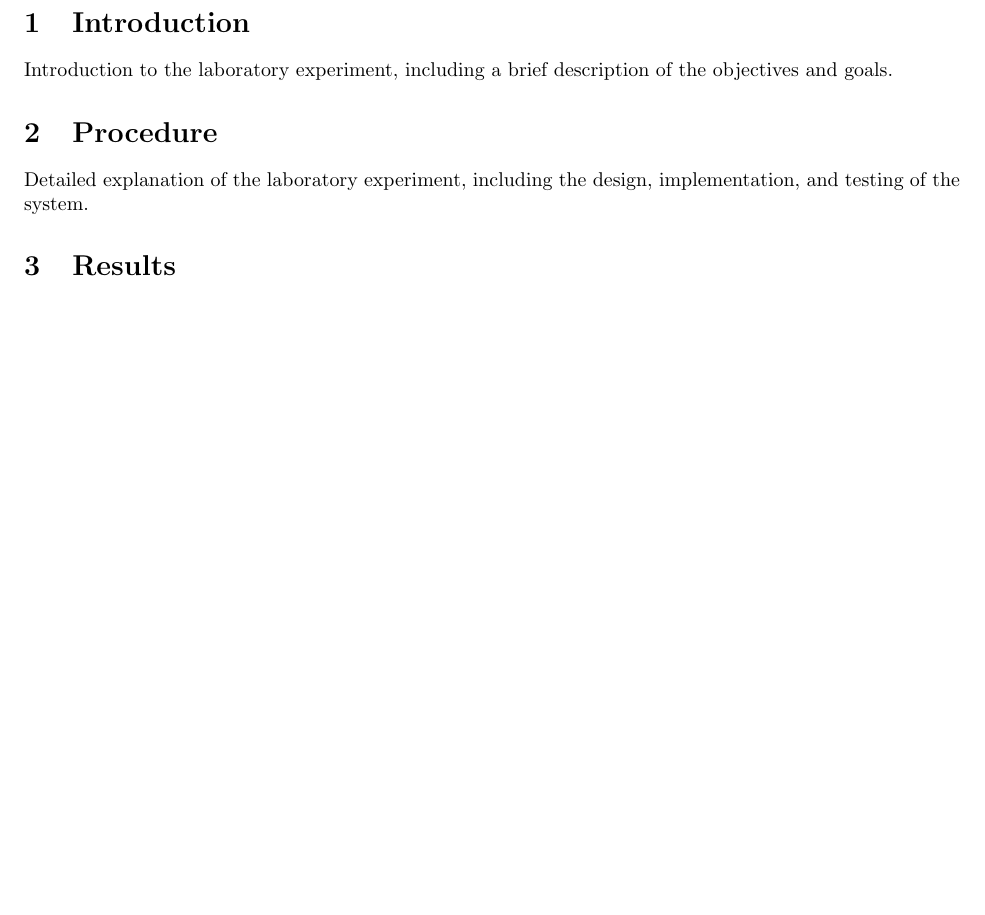
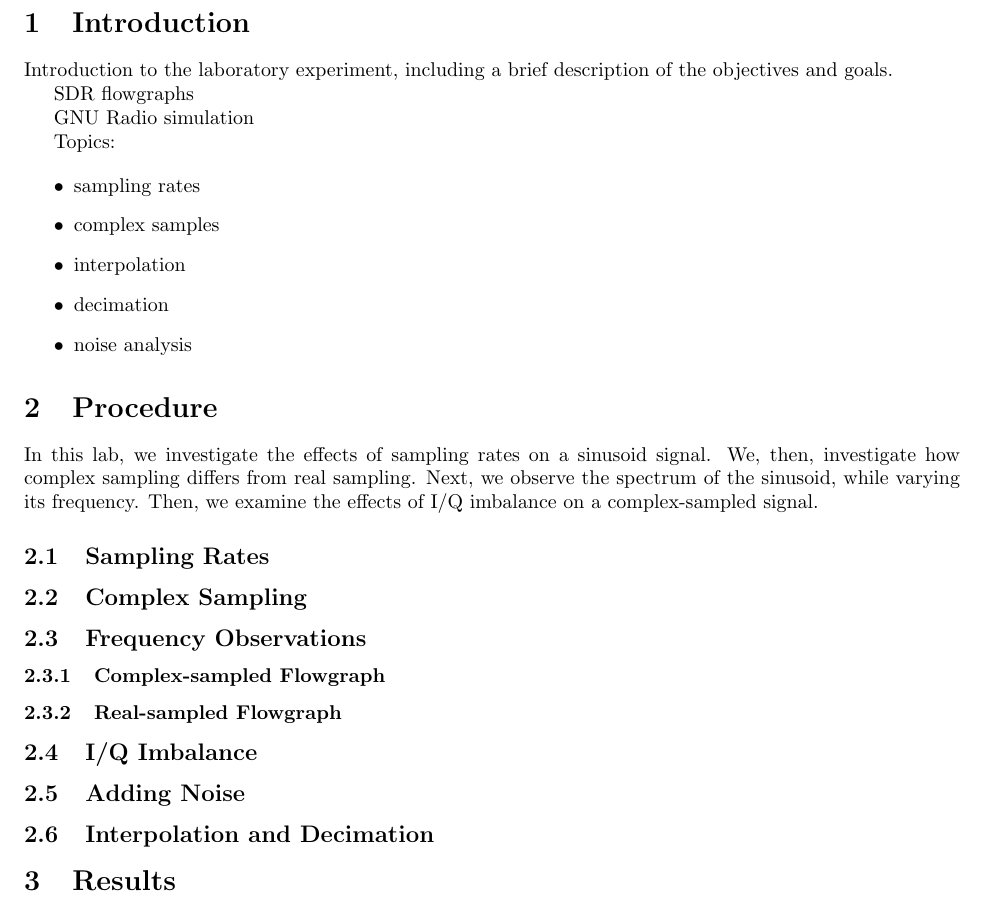
Before and after one commit to osowatzke/ECE_531_Labs, a LaTeX document (1/lab_report.tex): part of page 2 of 2 before the commit and part of page 3 of 3 after it, cut so that both start at the same text, the shorter picture padded with empty space. Compiled offline with pdfLaTeX.

Commit message:
Added new subsections

```diff
--- a/1/lab_report.tex
+++ b/1/lab_report.tex
@@ -26,8 +26,39 @@
 \section{Introduction}
 Introduction to the laboratory experiment, including a brief description of the objectives and goals.
 
+SDR flowgraphs
+
+GNU Radio simulation
+
+Topics:
+
+\begin{itemize}
+	\item sampling rates
+	\item complex samples
+	\item interpolation
+	\item decimation
+	\item noise analysis
+\end{itemize}
+
 \section{Procedure}
-Detailed explanation of the laboratory experiment, including the design, implementation, and testing of the system.
+% Detailed explanation of the laboratory experiment, including the design, implementation, and testing of the system.
+In this lab, we investigate the effects of sampling rates on a sinusoid signal. We, then, investigate how complex sampling differs from real sampling. Next, we observe the spectrum of the sinusoid, while varying its frequency. Then, we examine the effects of I/Q imbalance on a complex-sampled signal.
+
+\subsection{Sampling Rates}
+
+\subsection{Complex Sampling}
+
+\subsection{Frequency Observations}
+
+\subsubsection{Complex-sampled Flowgraph}
+
+\subsubsection{Real-sampled Flowgraph}
+
+\subsection{I/Q Imbalance}
+
+\subsection{Adding Noise}
+
+\subsection{Interpolation and Decimation}
 
 \section{Results}
 Results and discussion of the laboratory experiment, including captured outputs, observations, and responses to laboratory questions.
```
